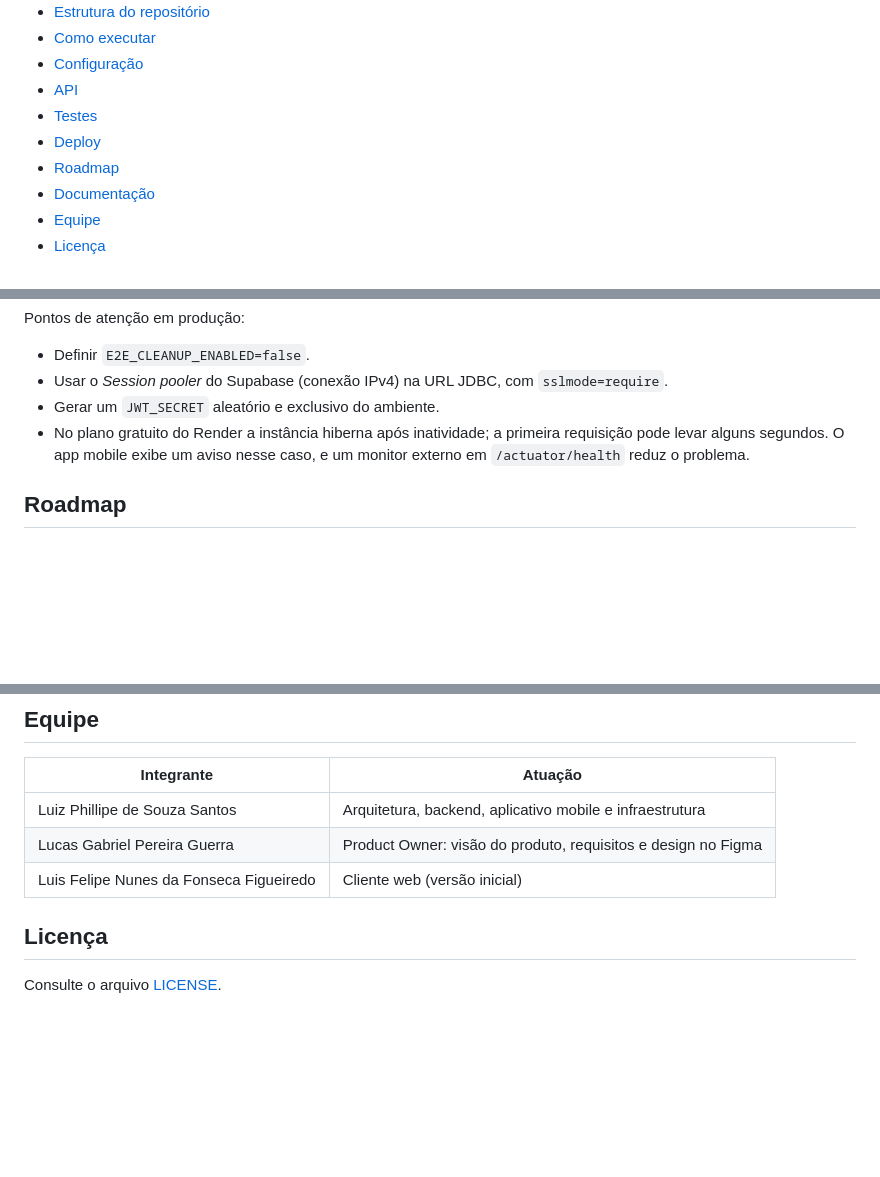
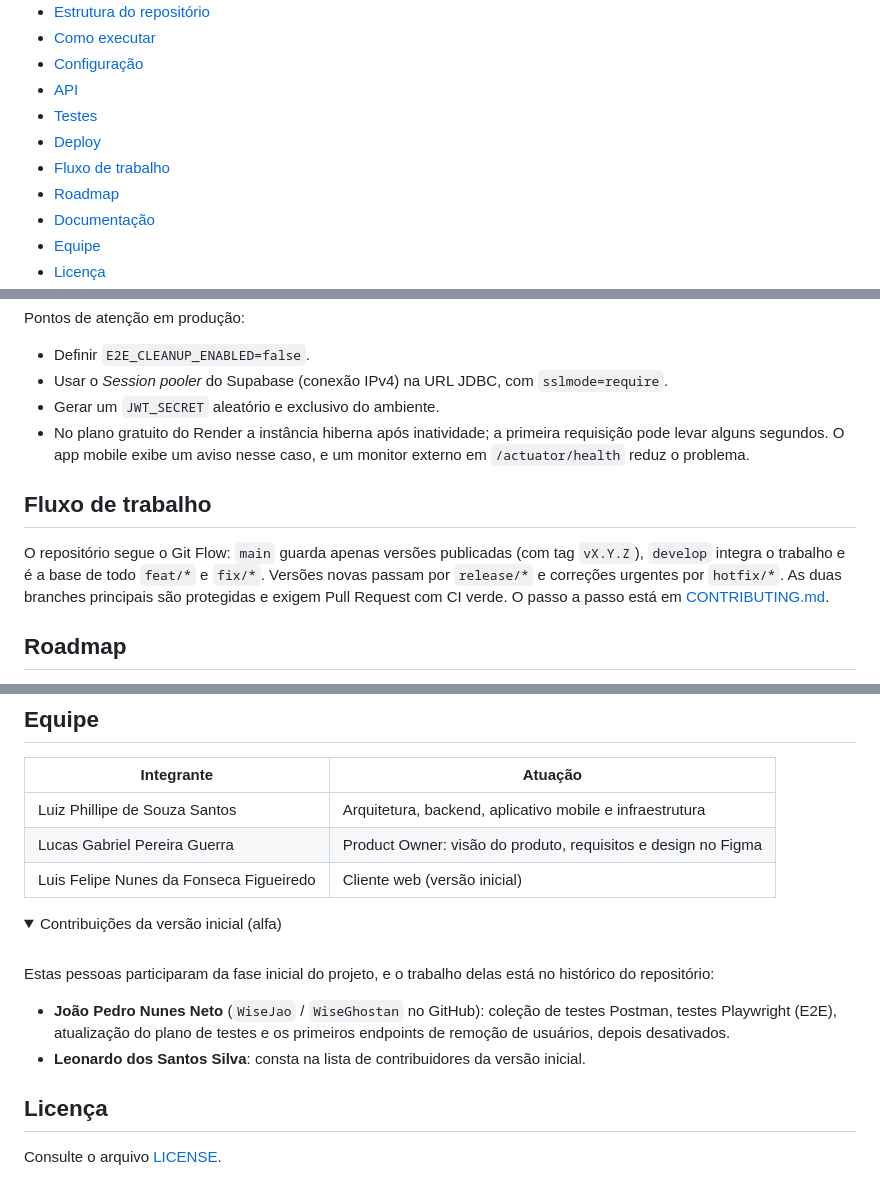
Before and after one commit to Takesh0s/RollCore, a Markdown page: README.md, 3 parts joined by grey strips. Drawn GitHub-style; folded sections open; blank space fills up the shorter version.

```diff
--- a/README.md
+++ b/README.md
@@ -22,6 +22,7 @@ Projeto de Trabalho de Conclusão de Curso (Engenharia de Software, UCB).
 - [API](#api)
 - [Testes](#testes)
 - [Deploy](#deploy)
+- [Fluxo de trabalho](#fluxo-de-trabalho)
 - [Roadmap](#roadmap)
 - [Documentação](#documentação)
 - [Equipe](#equipe)
@@ -273,6 +274,10 @@ Pontos de atenção em produção:
 - Gerar um `JWT_SECRET` aleatório e exclusivo do ambiente.
 - No plano gratuito do Render a instância hiberna após inatividade; a primeira requisição pode levar alguns segundos. O app mobile exibe um aviso nesse caso, e um monitor externo em `/actuator/health` reduz o problema.
 
+## Fluxo de trabalho
+
+O repositório segue o Git Flow: `main` guarda apenas versões publicadas (com tag `vX.Y.Z`), `develop` integra o trabalho e é a base de todo `feat/*` e `fix/*`. Versões novas passam por `release/*` e correções urgentes por `hotfix/*`. As duas branches principais são protegidas e exigem Pull Request com CI verde. O passo a passo está em [CONTRIBUTING.md](CONTRIBUTING.md).
+
 ## Roadmap
 
 - Sessão ao vivo nos clientes web e mobile (a API de WebSocket já existe), mapa e cenas
@@ -299,6 +304,18 @@ Pontos de atenção em produção:
 | Lucas Gabriel Pereira Guerra | Product Owner: visão do produto, requisitos e design no Figma |
 | Luis Felipe Nunes da Fonseca Figueiredo | Cliente web (versão inicial) |
 
+<details>
+<summary>Contribuições da versão inicial (alfa)</summary>
+
+<br>
+
+Estas pessoas participaram da fase inicial do projeto, e o trabalho delas está no histórico do repositório:
+
+- **João Pedro Nunes Neto** (`WiseJao` / `WiseGhostan` no GitHub): coleção de testes Postman, testes Playwright (E2E), atualização do plano de testes e os primeiros endpoints de remoção de usuários, depois desativados.
+- **Leonardo dos Santos Silva**: consta na lista de contribuidores da versão inicial.
+
+</details>
+
 ## Licença
 
 Consulte o arquivo [LICENSE](LICENSE).
```
Also changed, not shown: CONTRIBUTING.md (added, +75 -0 lines).
